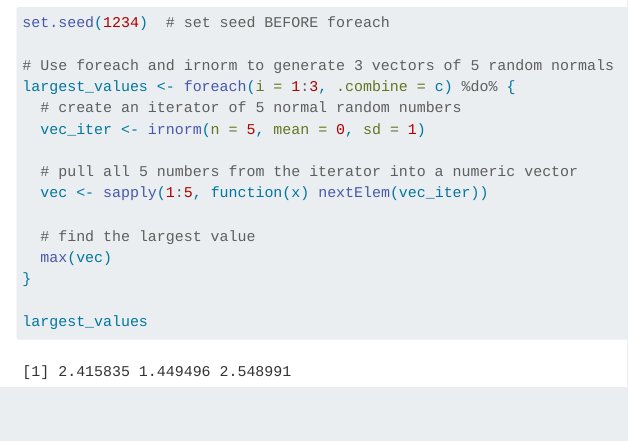
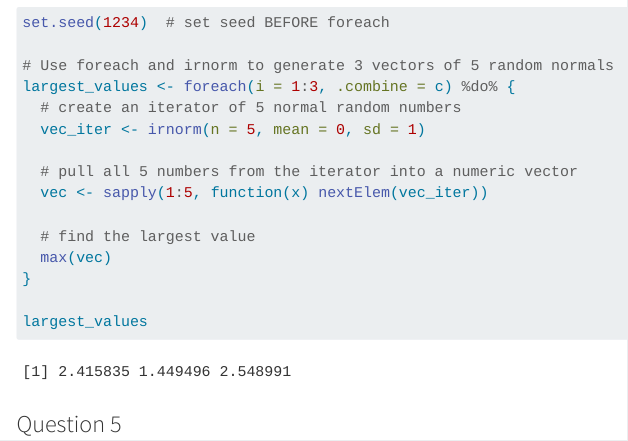
Before and after one commit to alangrayhunter/SC_Assignment_2, a Quarto document (Prac_12.qmd): the page in a window 1100 px wide, from 6600 px down. Rendered offline with R 4.5, knitr and Pandoc in place of Quarto, with nearby package versions; code that draws random numbers runs with fixed seeds of ours; some code elsewhere in the file could not run offline; menus at the side of the page are left out; long lines of code are wrapped.

````diff
--- a/Prac_12.qmd
+++ b/Prac_12.qmd
@@ -178,3 +178,8 @@
 
 largest_values
 ```
+
+
+
+
+### Question 5
````
